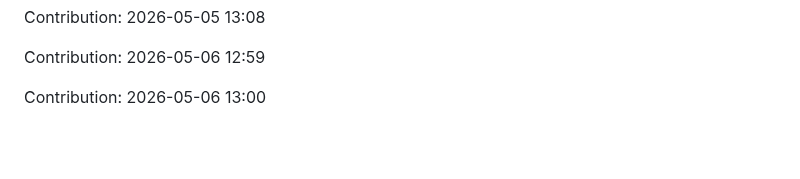
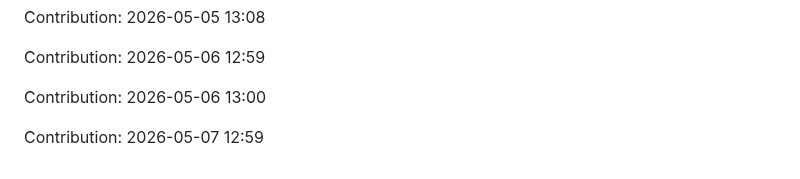
Before and after one commit to urvashi181/Myfiirstrepo, a Markdown page: repo/README.md, the part around the change. Rendered like a GitHub page; blank space fills up the shorter version.

Commit message:
Contribution: 2026-05-07 12:59

```diff
--- a/repo/README.md
+++ b/repo/README.md
@@ -2673,3 +2673,5 @@ Contribution: 2026-05-05 13:08
 Contribution: 2026-05-06 12:59
 
 Contribution: 2026-05-06 13:00
+
+Contribution: 2026-05-07 12:59
```
